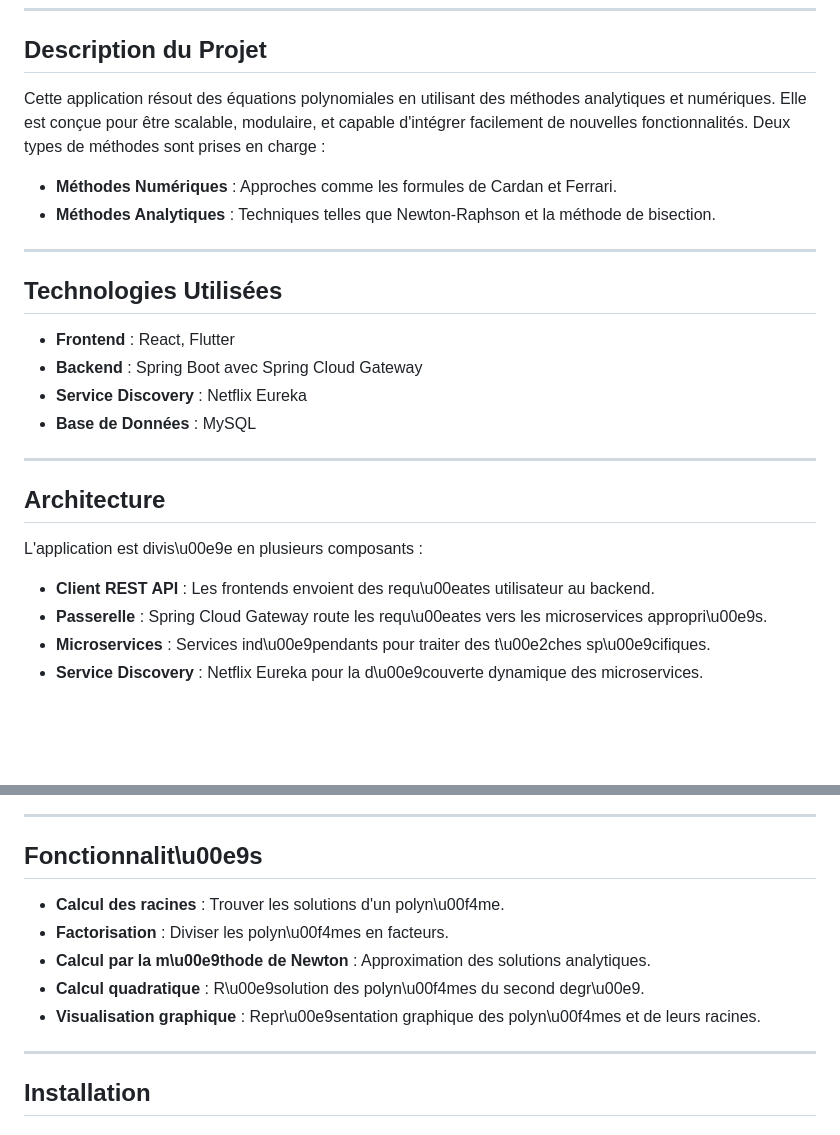
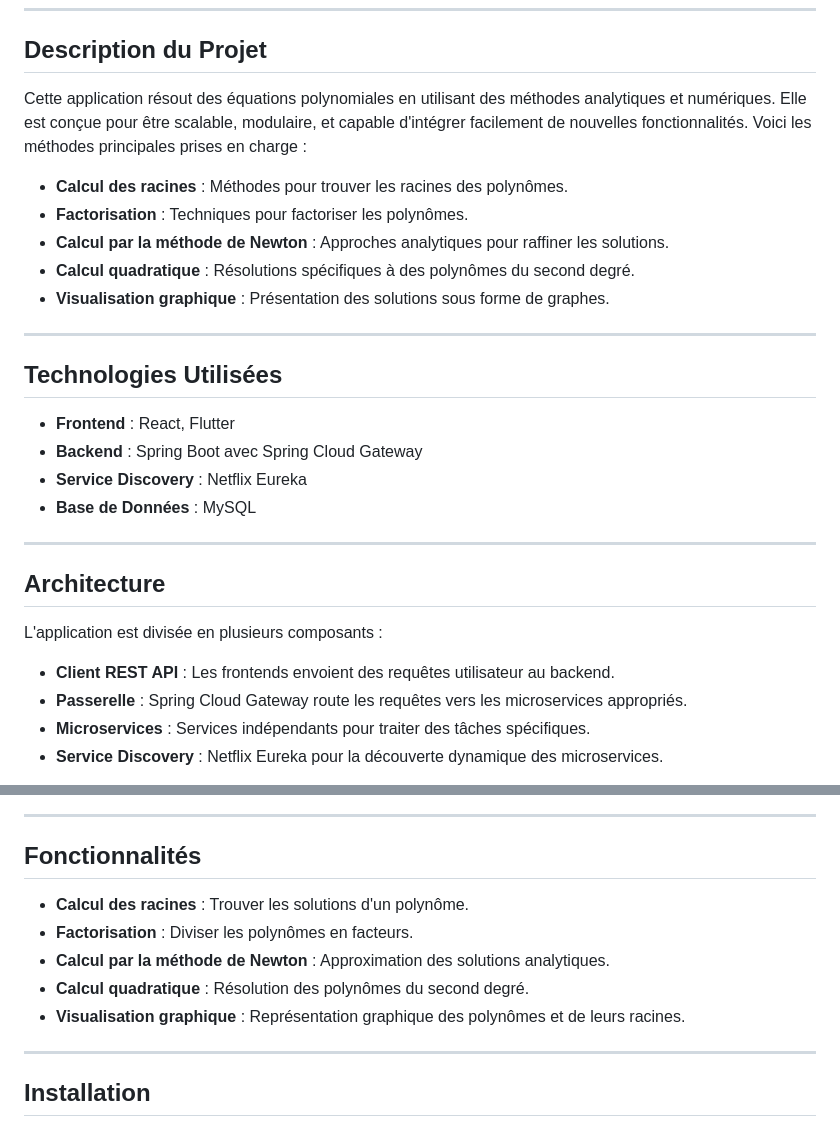
Before and after one commit to Neha-ETTALEBY/PolynomesSolver-microservices, a Markdown page: README.md, 2 parts joined by grey strips. Rendered like a GitHub page; blank space fills up the shorter version.

```diff
--- a/README.md
+++ b/README.md
@@ -19,10 +19,13 @@ Ce projet vise à fournir une solution modulaire et extensible pour résoudre de
 
 ## **Description du Projet**
 
-Cette application résout des équations polynomiales en utilisant des méthodes analytiques et numériques. Elle est conçue pour être scalable, modulaire, et capable d'intégrer facilement de nouvelles fonctionnalités. Deux types de méthodes sont prises en charge :
+Cette application résout des équations polynomiales en utilisant des méthodes analytiques et numériques. Elle est conçue pour être scalable, modulaire, et capable d'intégrer facilement de nouvelles fonctionnalités. Voici les méthodes principales prises en charge :
 
-- **Méthodes Numériques** : Approches comme les formules de Cardan et Ferrari.
-- **Méthodes Analytiques** : Techniques telles que Newton-Raphson et la méthode de bisection.
+- **Calcul des racines** : Méthodes pour trouver les racines des polynômes.
+- **Factorisation** : Techniques pour factoriser les polynômes.
+- **Calcul par la méthode de Newton** : Approches analytiques pour raffiner les solutions.
+- **Calcul quadratique** : Résolutions spécifiques à des polynômes du second degré.
+- **Visualisation graphique** : Présentation des solutions sous forme de graphes.
 
 ---
 
@@ -37,10 +40,10 @@ Cette application résout des équations polynomiales en utilisant des méthodes
 
 ## **Architecture**
 
-L'application est divis\u00e9e en plusieurs composants :
+L'application est divisée en plusieurs composants :
 
-- **Client REST API** : Les frontends envoient des requ\u00eates utilisateur au backend.
-- **Passerelle** : Spring Cloud Gateway route les requ\u00eates vers les microservices appropri\u00e9s.
-- **Microservices** : Services ind\u00e9pendants pour traiter des t\u00e2ches sp\u00e9cifiques.
-- **Service Discovery** : Netflix Eureka pour la d\u00e9couverte dynamique des microservices.
+- **Client REST API** : Les frontends envoient des requêtes utilisateur au backend.
+- **Passerelle** : Spring Cloud Gateway route les requêtes vers les microservices appropriés.
+- **Microservices** : Services indépendants pour traiter des tâches spécifiques.
+- **Service Discovery** : Netflix Eureka pour la découverte dynamique des microservices.
 
@@ -48,13 +51,13 @@ L'application est divis\u00e9e en plusieurs composants :
 
 ---
 
-## **Fonctionnalit\u00e9s**
+## **Fonctionnalités**
 
-- **Calcul des racines** : Trouver les solutions d'un polyn\u00f4me.
-- **Factorisation** : Diviser les polyn\u00f4mes en facteurs.
-- **Calcul par la m\u00e9thode de Newton** : Approximation des solutions analytiques.
-- **Calcul quadratique** : R\u00e9solution des polyn\u00f4mes du second degr\u00e9.
-- **Visualisation graphique** : Repr\u00e9sentation graphique des polyn\u00f4mes et de leurs racines.
+- **Calcul des racines** : Trouver les solutions d'un polynôme.
+- **Factorisation** : Diviser les polynômes en facteurs.
+- **Calcul par la méthode de Newton** : Approximation des solutions analytiques.
+- **Calcul quadratique** : Résolution des polynômes du second degré.
+- **Visualisation graphique** : Représentation graphique des polynômes et de leurs racines.
 
 ---
 
```
Also changed, not shown: other parts of README.md (+1 -1 lines).
